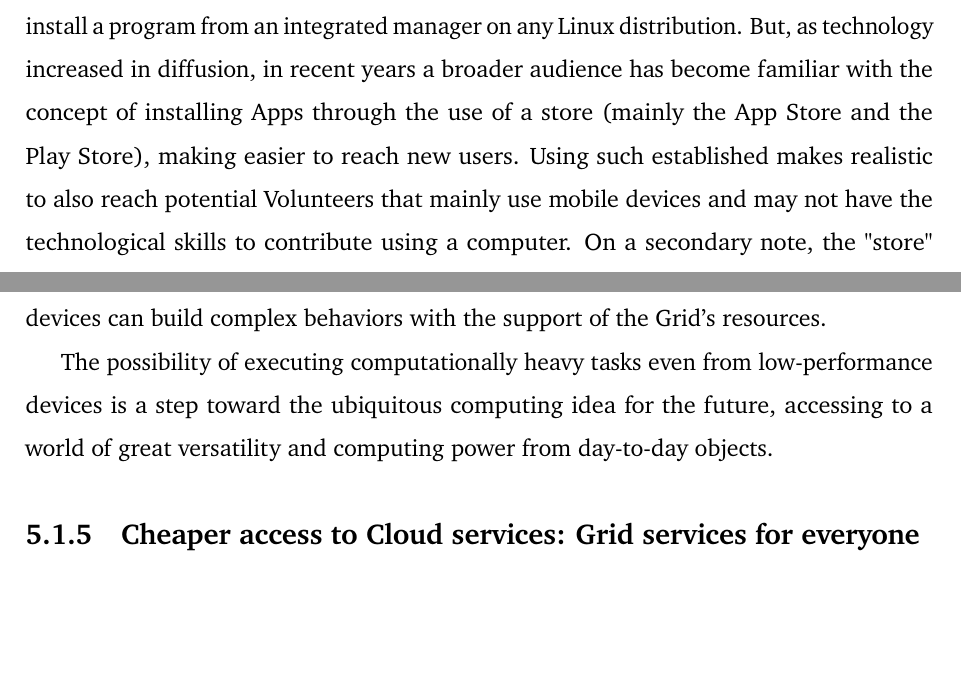
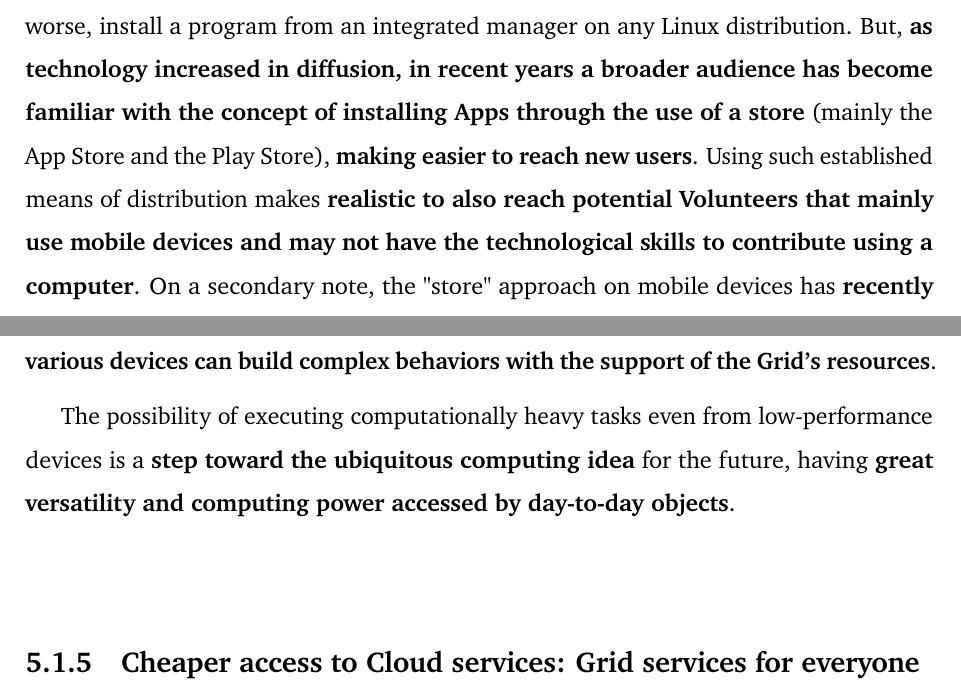
Before and after one commit to Tale152/master-thesis, a LaTeX thesis (main.tex, which reads document/chapters/chapter_5/sections/1_grid_computing_evolution_approach_benefits.tex): two parts of pages 59 and 60 of 78, joined at a grey line, cut so that both start at the same text, the shorter picture padded with empty space. Compiled offline with pdfLaTeX.

Commit message:
highlighted and corrected 5.1.4

```diff
--- a/document/chapters/chapter_5/sections/1_grid_computing_evolution_approach_benefits.tex
+++ b/document/chapters/chapter_5/sections/1_grid_computing_evolution_approach_benefits.tex
@@ -40,3 +40,3 @@ Although Volunteer computing has been a concept for many years, the volunteering
 
-It is not uncommon that the typical computer user, for example, does not have the knowledge (or the confidence) to find and launch a Windows installer or, even worse, install a program from an integrated manager on any Linux distribution. But, as technology increased in diffusion, in recent years a broader audience has become familiar with the concept of installing Apps through the use of a store (mainly the App Store and the Play Store), making easier to reach new users. Using such established makes realistic to also reach potential Volunteers that mainly use mobile devices and may not have the technological skills to contribute using a computer. On a secondary note, the "store" approach on mobile devices has recently generated similar stores on the desktop OSes thus (even if not vastly used today) creating a new simplified distribution medium.
+It is not uncommon that the typical computer user, for example, does not have the knowledge (or the confidence) to find and launch a Windows installer or, even worse, install a program from an integrated manager on any Linux distribution. But, \textbf{as technology increased in diffusion, in recent years a broader audience has become familiar with the concept of installing Apps through the use of a store} (mainly the App Store and the Play Store), \textbf{making easier to reach new users}. Using such established means of distribution makes \textbf{realistic to also reach potential Volunteers that mainly use mobile devices and may not have the technological skills to contribute using a computer}. On a secondary note, the "store" approach on mobile devices has \textbf{recently generated similar stores on the desktop OSes thus} (even if not vastly used today) \textbf{creating a new simplified distribution medium}.
 
@@ -49,6 +48,6 @@ The previous work described in \textit{section \ref{mobile_to_grid_middleware}}
-of such middleware. This approach mirrors the one previously described for devices' contribution to the Grid and better suits this solution, obtaining broader devices' compatibility from both ends of the execution of a service (requestor machine side and executor machines side). As a primary consequence, a multitude of applications various devices can build complex behaviors with the support of the Grid's resources.
+The previous work described in \textit{section \ref{mobile_to_grid_middleware}} introduced this idea with the use of a middleware machine; a subsequent work (\textit{section \ref{autonomous_mobile_middleware}}) evolved the idea by removing the necessity of such middleware. This approach mirrors the one previously described for devices' contribution to the Grid and better suits this solution, obtaining broader devices' compatibility from both ends of the execution of a service (requestor machine side and executor machines side). \textbf{As a primary consequence, a multitude of applications various devices can build complex behaviors with the support of the Grid's resources}.
 
-The possibility of executing computationally heavy tasks even from low-performance devices is a step toward the ubiquitous computing idea for the future, accessing to a world of great versatility and computing power from day-to-day objects.
+The possibility of executing computationally heavy tasks even from low-performance devices is a \textbf{step toward the ubiquitous computing idea} for the future, having \textbf{great versatility and computing power accessed by day-to-day objects}.
 
 \subsection{Cheaper access to Cloud services: Grid services for everyone}\label{cheaper_access_to_cloud_services}
 As a result of having broad compatibility for devices' contribution (\textit{section \ref{transparent_heterogeneous_devices_more_contribution}}) and low infrastructural costs (\textit{section \ref{low_infrastructural_costs_volunteer_computing_philosophy}}), the cost of accessing to the Grid services (that can be seen as Cloud services form the customer point of view) becomes cheaper than utilizing other platforms that run their infrastructures hosting their private machines.
```
Also changed, not shown: document/chapters/chapter_5/sections/1_grid_computing_evolution_approach_benefits.tex (9 more changed lines).
